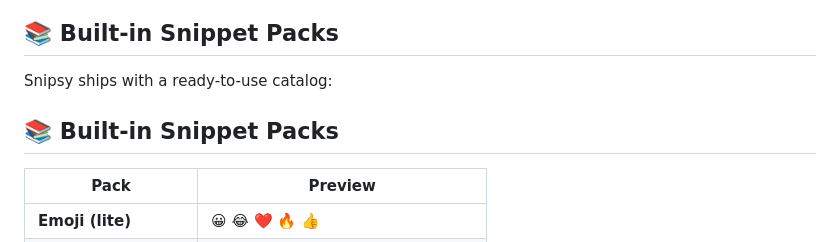
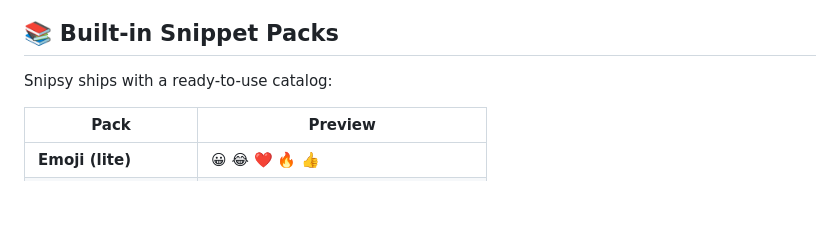
Before and after one commit to Dimagious/snipsidian, a Markdown page: README.md, the part around the change. Drawn GitHub-style; blank space fills up the shorter version.

Commit message:
deleted duplicate string

```diff
--- a/README.md
+++ b/README.md
@@ -40,8 +40,6 @@ Organize, bulk edit, and supercharge your Markdown workflow — without leaving
 ## 📚 Built-in Snippet Packs
 
 Snipsy ships with a ready-to-use catalog:
-
-## 📚 Built-in Snippet Packs
 
 | Pack               | Preview |
 | ------------------ | ------- |
```
